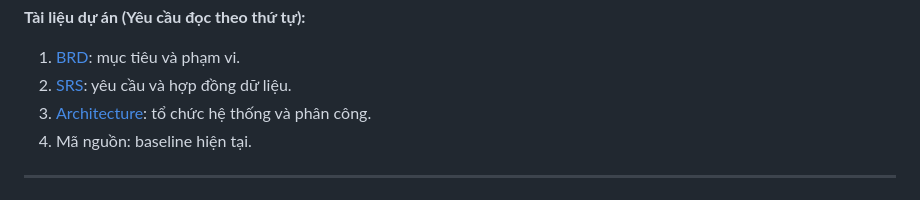
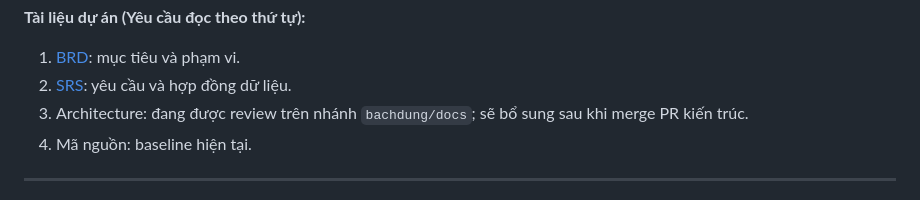
Before and after one commit to Lyra1603/group4_legal_document_change_detection, a Markdown page: docs/README.md, the part around the change. GitHub-like rendering.

Commit message:
docs: update README.md

```diff
--- a/docs/README.md
+++ b/docs/README.md
@@ -6,7 +6,8 @@
 **Tài liệu dự án (Yêu cầu đọc theo thứ tự):**
 1. [BRD](brd.md): mục tiêu và phạm vi.
 2. [SRS](srs.md): yêu cầu và hợp đồng dữ liệu.
-3. [Architecture](architecture.md): tổ chức hệ thống và phân công.
+3. Architecture: đang được review trên nhánh `bachdung/docs`;
+   sẽ bổ sung sau khi merge PR kiến trúc.
 4. Mã nguồn: baseline hiện tại.
 
 ---
```
